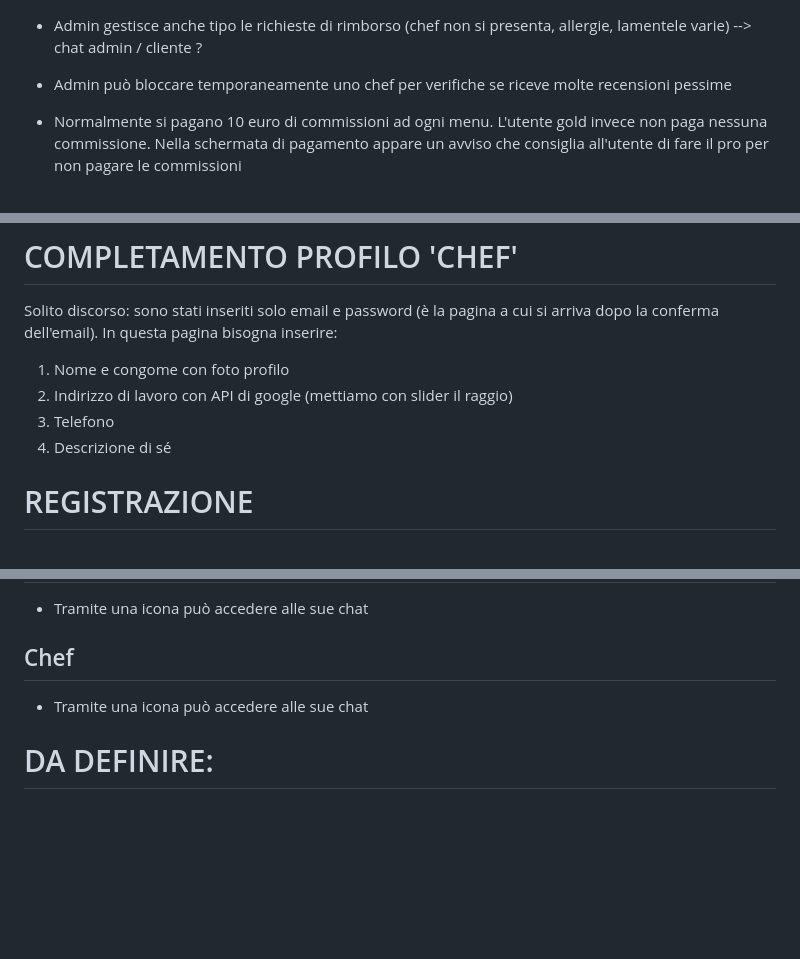
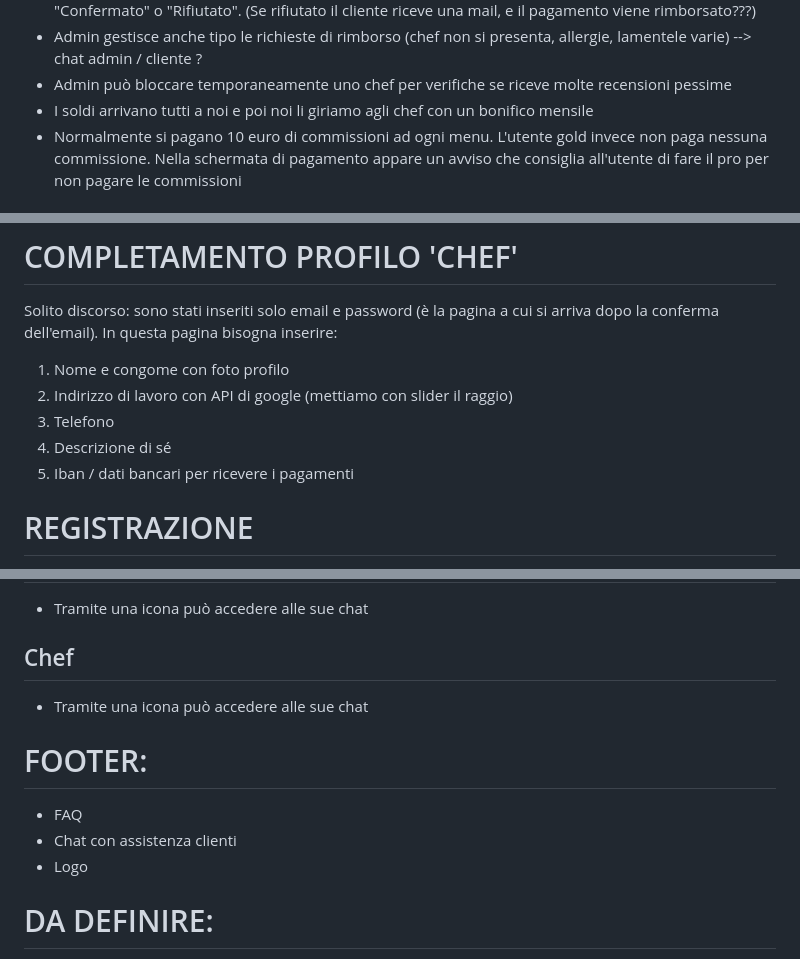
Before and after one commit to tommideso/Progetto_LabASSI, a Markdown page: readme.md, 3 parts joined by grey strips. GitHub-like rendering; blank space fills up the shorter version.

```diff
--- a/readme.md
+++ b/readme.md
@@ -26,7 +26,7 @@ Io persona cerco in base alla distanza e prezzo e tipo di cucina, scelgo il “p
     Il cliente vede "In attesa di conferma" fino a che non scade il tempo per rifiutare, poi vede "Confermato" o "Rifiutato". (Se rifiutato il cliente riceve una mail, e il pagamento viene rimborsato???)
 -   Admin gestisce anche tipo le richieste di rimborso (chef non si presenta, allergie, lamentele varie) --> chat admin / cliente ?
 -   Admin può bloccare temporaneamente uno chef per verifiche se riceve molte recensioni pessime
-
+-   I soldi arrivano tutti a noi e poi noi li giriamo agli chef con un bonifico mensile
 -   Normalmente si pagano 10 euro di commissioni ad ogni menu. L'utente gold invece non paga nessuna commissione. Nella schermata di pagamento appare un avviso che consiglia all'utente di fare il pro per non pagare le commissioni
 
 ### Questione allergeni/ preferenze:
@@ -189,6 +189,7 @@ Solito discorso: sono stati inseriti solo email e password (è la pagina a cui s
 2. Indirizzo di lavoro con API di google (mettiamo con slider il raggio)
 3. Telefono
 4. Descrizione di sé
+5. Iban / dati bancari per ricevere i pagamenti
 
 # REGISTRAZIONE
 
@@ -284,6 +285,12 @@ Incorporarlo direttamente nella pagina profilo?
 
 -   Tramite una icona può accedere alle sue chat
 
+# FOOTER:
+
+-   FAQ
+-   Chat con assistenza clienti
+-   Logo
+
 # DA DEFINIRE:
 
 -   Calendario per cliente/chef
```
Also changed, not shown: user-stories.md (+14 -0 lines).
